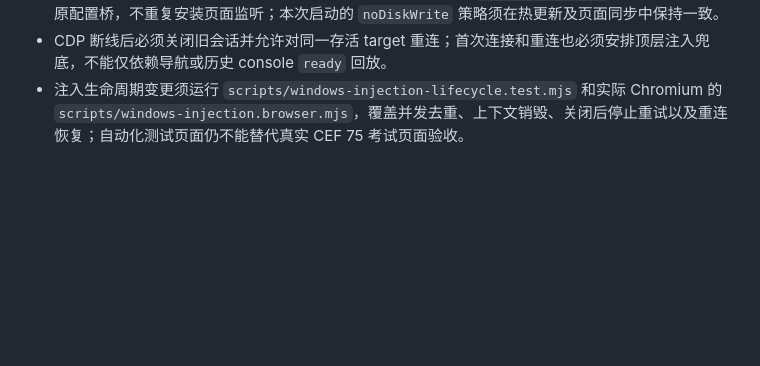
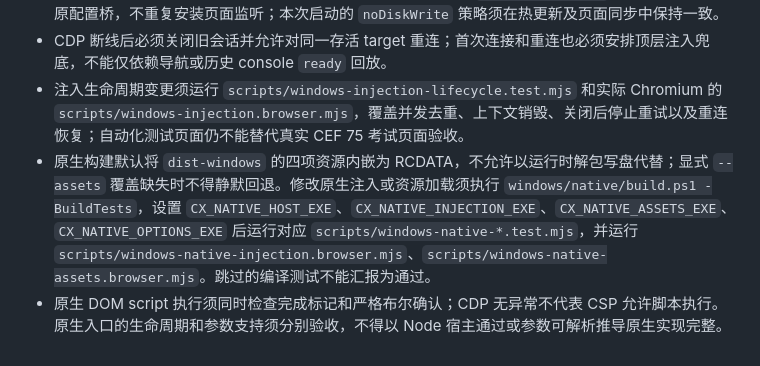
Before and after one commit to liu23zhi/chaoxing_plus, a Markdown page: AGENTS.md, the part around the change. Rendered like a GitHub page; blank space fills up the shorter version.

```diff
--- a/AGENTS.md
+++ b/AGENTS.md
@@ -244,3 +244,5 @@ $env:CX_TEST_NATIVE_WINDOW='1'; node --test scripts/windows-selection-window.tes
 - 宿主广播配置须使用 `{kind: "config", values: settings}` 消息包装；回归必须检查真实 bootstrap 的 DOM 属性和配置闭包已更新，不能只断言发出了 `Runtime.evaluate`。同实例重连复用原配置桥，不重复安装页面监听；本次启动的 `noDiskWrite` 策略须在热更新及页面同步中保持一致。
 - CDP 断线后必须关闭旧会话并允许对同一存活 target 重连；首次连接和重连也必须安排顶层注入兜底，不能仅依赖导航或历史 console `ready` 回放。
 - 注入生命周期变更须运行 `scripts/windows-injection-lifecycle.test.mjs` 和实际 Chromium 的 `scripts/windows-injection.browser.mjs`，覆盖并发去重、上下文销毁、关闭后停止重试以及重连恢复；自动化测试页面仍不能替代真实 CEF 75 考试页面验收。
+- 原生构建默认将 `dist-windows` 的四项资源内嵌为 RCDATA，不允许以运行时解包写盘代替；显式 `--assets` 覆盖缺失时不得静默回退。修改原生注入或资源加载须执行 `windows/native/build.ps1 -BuildTests`，设置 `CX_NATIVE_HOST_EXE`、`CX_NATIVE_INJECTION_EXE`、`CX_NATIVE_ASSETS_EXE`、`CX_NATIVE_OPTIONS_EXE` 后运行对应 `scripts/windows-native-*.test.mjs`，并运行 `scripts/windows-native-injection.browser.mjs`、`scripts/windows-native-assets.browser.mjs`。跳过的编译测试不能汇报为通过。
+- 原生 DOM script 执行须同时检查完成标记和严格布尔确认；CDP 无异常不代表 CSP 允许脚本执行。原生入口的生命周期和参数支持须分别验收，不得以 Node 宿主通过或参数可解析推导原生实现完整。
```
Also changed, not shown: docs/windows.md (+21 -8 lines).
